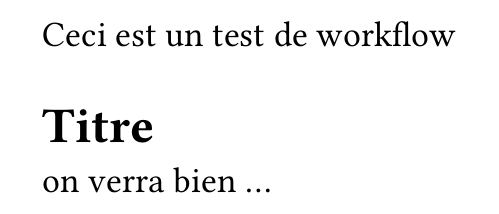
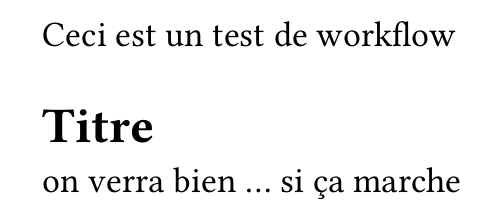
Before and after one commit to DrHooDoo/work, a Typst document (main.typ): part of the page, cut so that both start at the same text. Compiled offline with Typst 0.15.

Commit message:
ajout action 3

```diff
--- a/main.typ
+++ b/main.typ
@@ -2,4 +2,4 @@ Ceci est un test de workflow
 
 = Titre
 
-on verra bien ...
+on verra bien ... si ça marche
```
